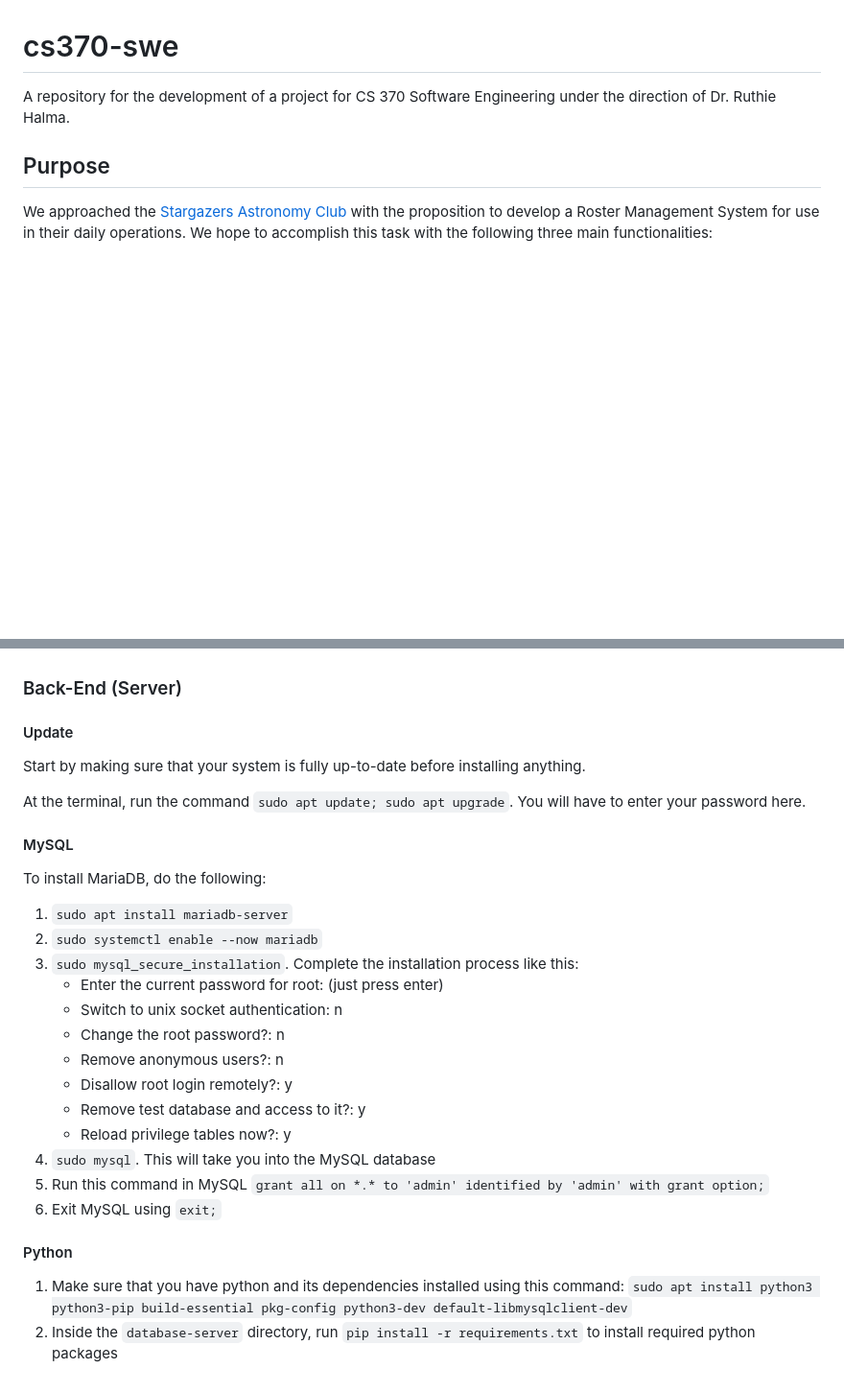
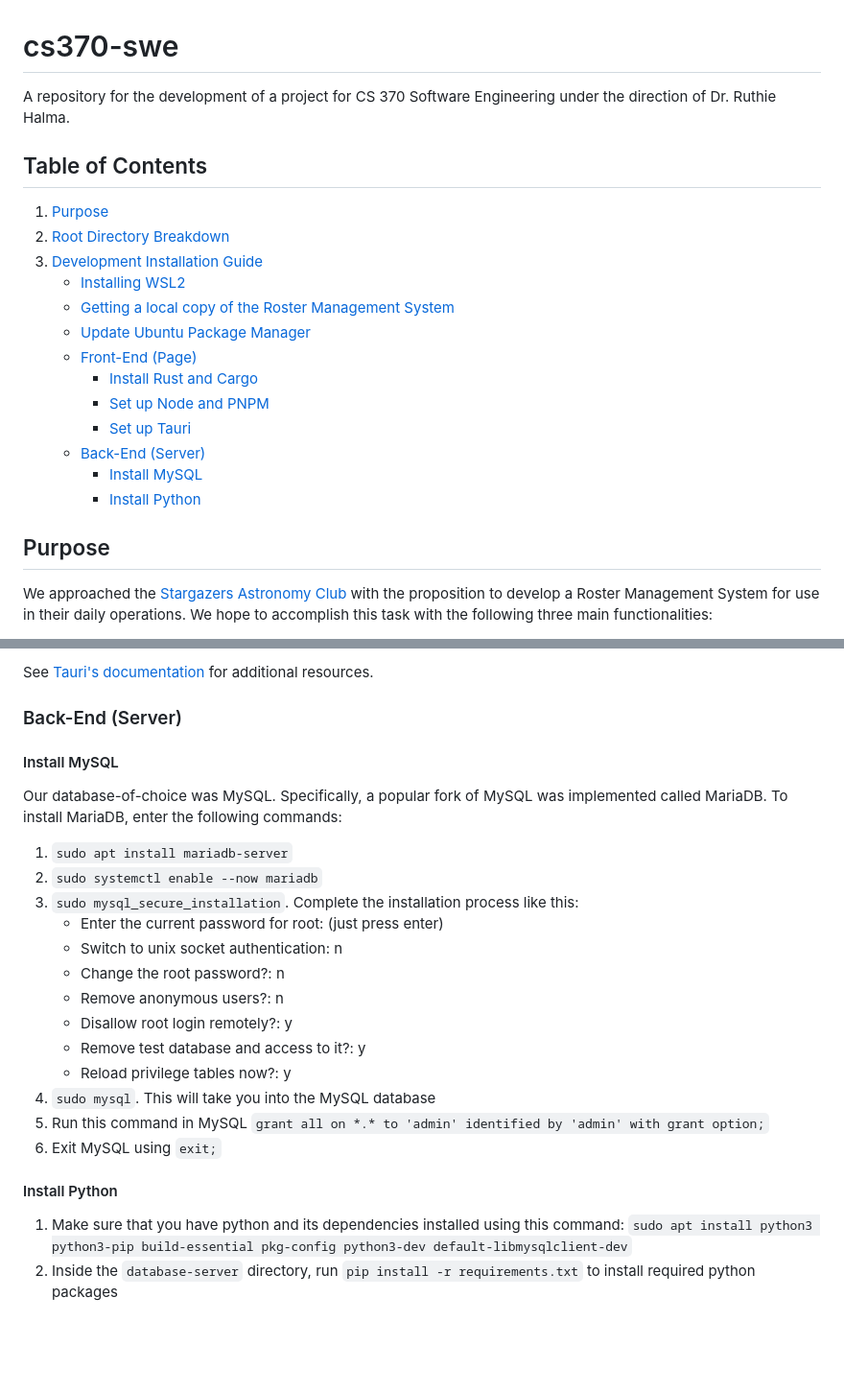
Before and after one commit to jaq-lagnirac/cs370-swe, a Markdown page: README.md, 2 parts joined by grey strips. Shown at 96% size. Drawn GitHub-style; blank space fills up the shorter version.

```diff
--- a/README.md
+++ b/README.md
@@ -1,6 +1,22 @@
 # cs370-swe
 
 A repository for the development of a project for CS 370 Software Engineering under the direction of Dr. Ruthie Halma.
+
+## Table of Contents
+
+1) [Purpose](#purpose)
+2) [Root Directory Breakdown](#root-directory-breakdown)
+3) [Development Installation Guide](#development-installation-guide)
+    - [Installing WSL2](#installing-wsl2)
+    - [Getting a local copy of the Roster Management System](#getting-a-local-copy-of-the-roster-management-system)
+    - [Update Ubuntu Package Manager](#update-ubuntu-package-manager)
+    - [Front-End (Page)](#front-end-page)
+        - [Install Rust and Cargo](#install-rust-and-cargo)
+        - [Set up Node and PNPM](#set-up-node-and-pnpm)
+        - [Set up Tauri](#set-up-tauri)
+    - [Back-End (Server)](#back-end-server)
+        - [Install MySQL](#install-mysql)
+        - [Install Python](#install-python)
 
 ## Purpose
 
@@ -70,15 +130,14 @@ git clone https://github.com/jaq-lagnirac/cs370-swe.git
+See [Tauri's documentation](https://tauri.app/v1/guides/getting-started/setup/next-js) for additional resources.
 
 ### Back-End (Server)
-#### Update
-Start by making sure that your system is fully up-to-date before installing anything.
 
-At the terminal, run the command `sudo apt update; sudo apt upgrade`. You will have to enter your password here.
+#### Install MySQL
 
-#### MySQL
-To install MariaDB, do the following:
-1. `sudo apt install mariadb-server`
-2. `sudo systemctl enable --now mariadb`
-3. `sudo mysql_secure_installation`. Complete the installation process like this:
+Our database-of-choice was MySQL. Specifically, a popular fork of MySQL was implemented called MariaDB. To install MariaDB, enter the following commands:
+
+1) `sudo apt install mariadb-server`
+2) `sudo systemctl enable --now mariadb`
+3) `sudo mysql_secure_installation`. Complete the installation process like this:
 	- Enter the current password for root: (just press enter)
 	- Switch to unix socket authentication: n
 	- Change the root password?: n
@@ -86,11 +145,11 @@ To install MariaDB, do the following:
 	- Disallow root login remotely?: y
 	- Remove test database and access to it?: y
 	- Reload privilege tables now?: y
-4. `sudo mysql`. This will take you into the MySQL database
-5. Run this command in MySQL `grant all on *.* to 'admin' identified by 'admin' with grant option;`
-6. Exit MySQL using `exit;`
+4) `sudo mysql`. This will take you into the MySQL database
+5) Run this command in MySQL `grant all on *.* to 'admin' identified by 'admin' with grant option;`
+6) Exit MySQL using `exit;`
 
-#### Python
-1. Make sure that you have python and its dependencies installed using this command:
+#### Install Python
+1) Make sure that you have python and its dependencies installed using this command:
 	`sudo apt install python3 python3-pip build-essential pkg-config python3-dev default-libmysqlclient-dev`
-2. Inside the `database-server` directory, run `pip install -r requirements.txt` to install required python packages
+2) Inside the `database-server` directory, run `pip install -r requirements.txt` to install required python packages
```
Also changed, not shown: other parts of README.md (+72 -28 lines).
